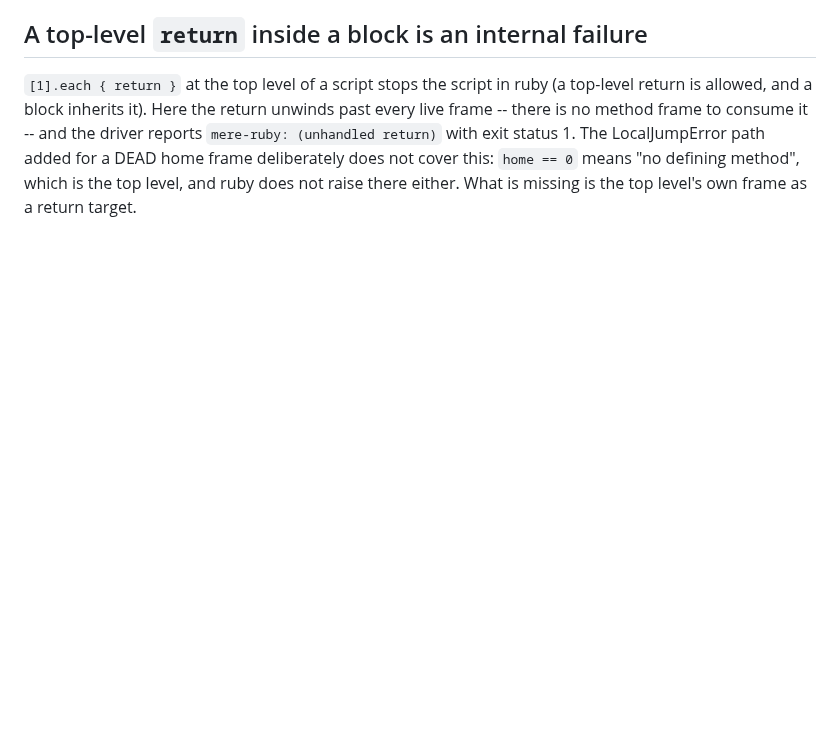
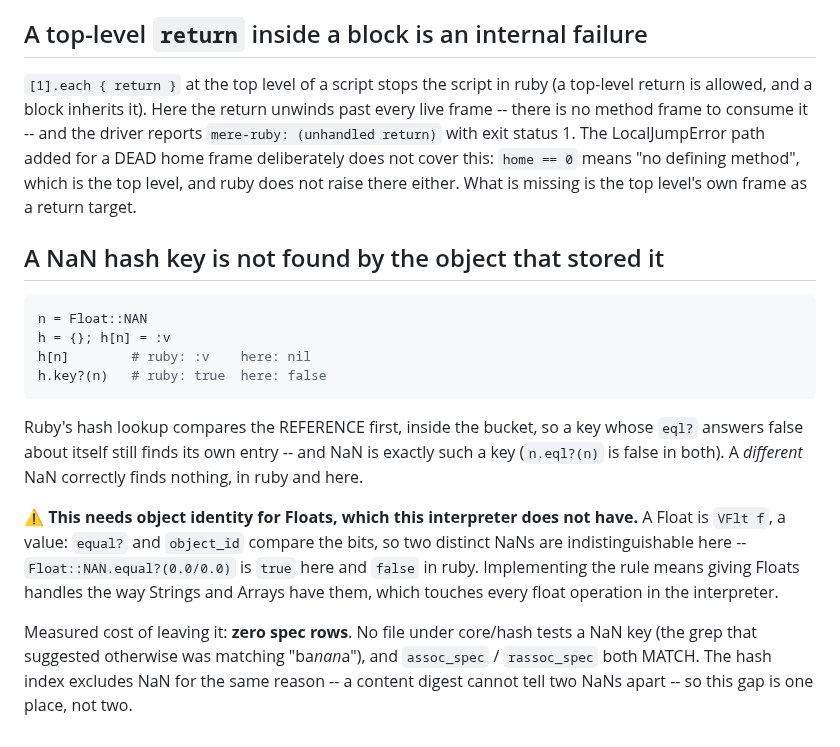
Before and after one commit to 284km/mere-ruby, a Markdown page: KNOWN_GAPS.md, the part around the change. Rendered like a GitHub page; blank space fills up the shorter version.

Commit message:
Record the NaN hash key gap: it needs Float identity, and costs no spec row

````diff
--- a/KNOWN_GAPS.md
+++ b/KNOWN_GAPS.md
@@ -2761,3 +2761,30 @@ LocalJumpError path added for a DEAD home frame deliberately does not cover
 this: `home == 0` means "no defining method", which is the top level, and ruby
 does not raise there either. What is missing is the top level's own frame as a
 return target.
+
+## A NaN hash key is not found by the object that stored it
+
+```ruby
+n = Float::NAN
+h = {}; h[n] = :v
+h[n]        # ruby: :v    here: nil
+h.key?(n)   # ruby: true  here: false
+```
+
+Ruby's hash lookup compares the REFERENCE first, inside the bucket, so a key
+whose `eql?` answers false about itself still finds its own entry -- and NaN is
+exactly such a key (`n.eql?(n)` is false in both). A *different* NaN correctly
+finds nothing, in ruby and here.
+
+⚠ **This needs object identity for Floats, which this interpreter does not
+have.** A Float is `VFlt f`, a value: `equal?` and `object_id` compare the
+bits, so two distinct NaNs are indistinguishable here --
+`Float::NAN.equal?(0.0/0.0)` is `true` here and `false` in ruby. Implementing
+the rule means giving Floats handles the way Strings and Arrays have them,
+which touches every float operation in the interpreter.
+
+Measured cost of leaving it: **zero spec rows**. No file under core/hash tests
+a NaN key (the grep that suggested otherwise was matching "ba*nan*a"), and
+`assoc_spec` / `rassoc_spec` both MATCH. The hash index excludes NaN for the
+same reason -- a content digest cannot tell two NaNs apart -- so this gap is
+one place, not two.
````
